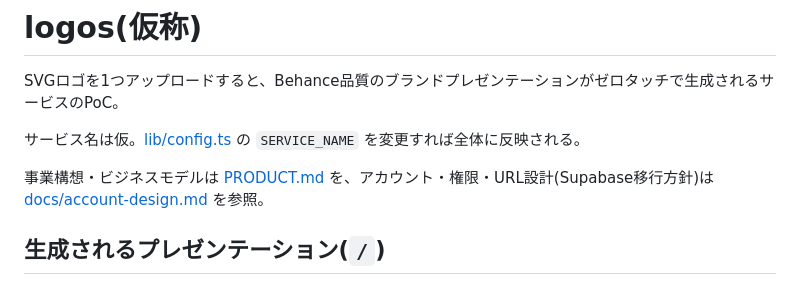
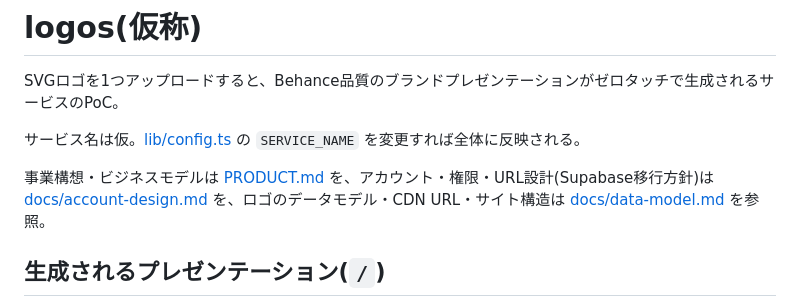
Before and after one commit to matsumotokaya/logos, a Markdown page: README.md, the part around the change. Rendered like a GitHub page.

```diff
--- a/README.md
+++ b/README.md
@@ -4,7 +4,7 @@ SVGロゴを1つアップロードすると、Behance品質のブランドプレ
 
 サービス名は仮。[lib/config.ts](lib/config.ts) の `SERVICE_NAME` を変更すれば全体に反映される。
 
-事業構想・ビジネスモデルは [PRODUCT.md](PRODUCT.md) を、アカウント・権限・URL設計(Supabase移行方針)は [docs/account-design.md](docs/account-design.md) を参照。
+事業構想・ビジネスモデルは [PRODUCT.md](PRODUCT.md) を、アカウント・権限・URL設計(Supabase移行方針)は [docs/account-design.md](docs/account-design.md) を、ロゴのデータモデル・CDN URL・サイト構造は [docs/data-model.md](docs/data-model.md) を参照。
 
 ## 生成されるプレゼンテーション(`/`)
 
```
Also changed, not shown: docs/account-design.md (+5 -0 lines), docs/data-model.md (added, +163 -0 lines).
